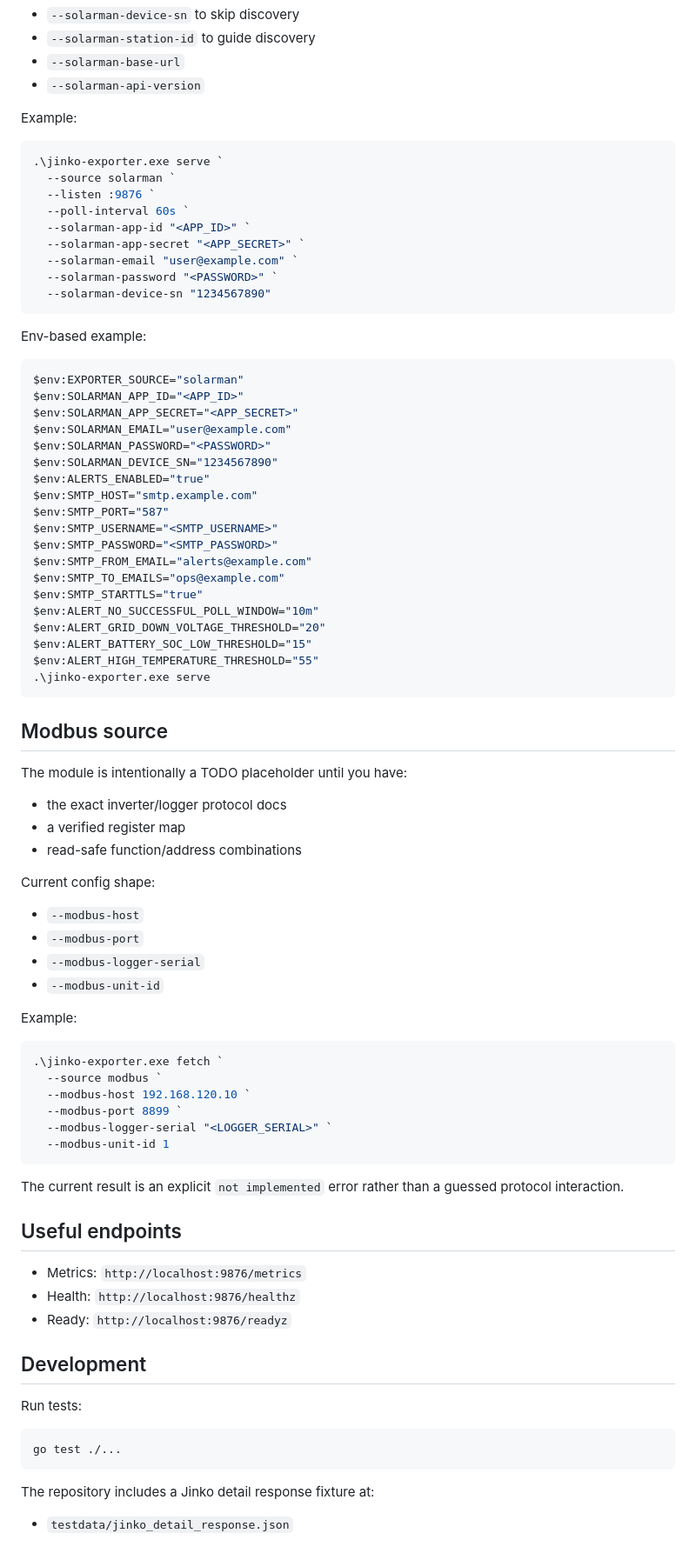
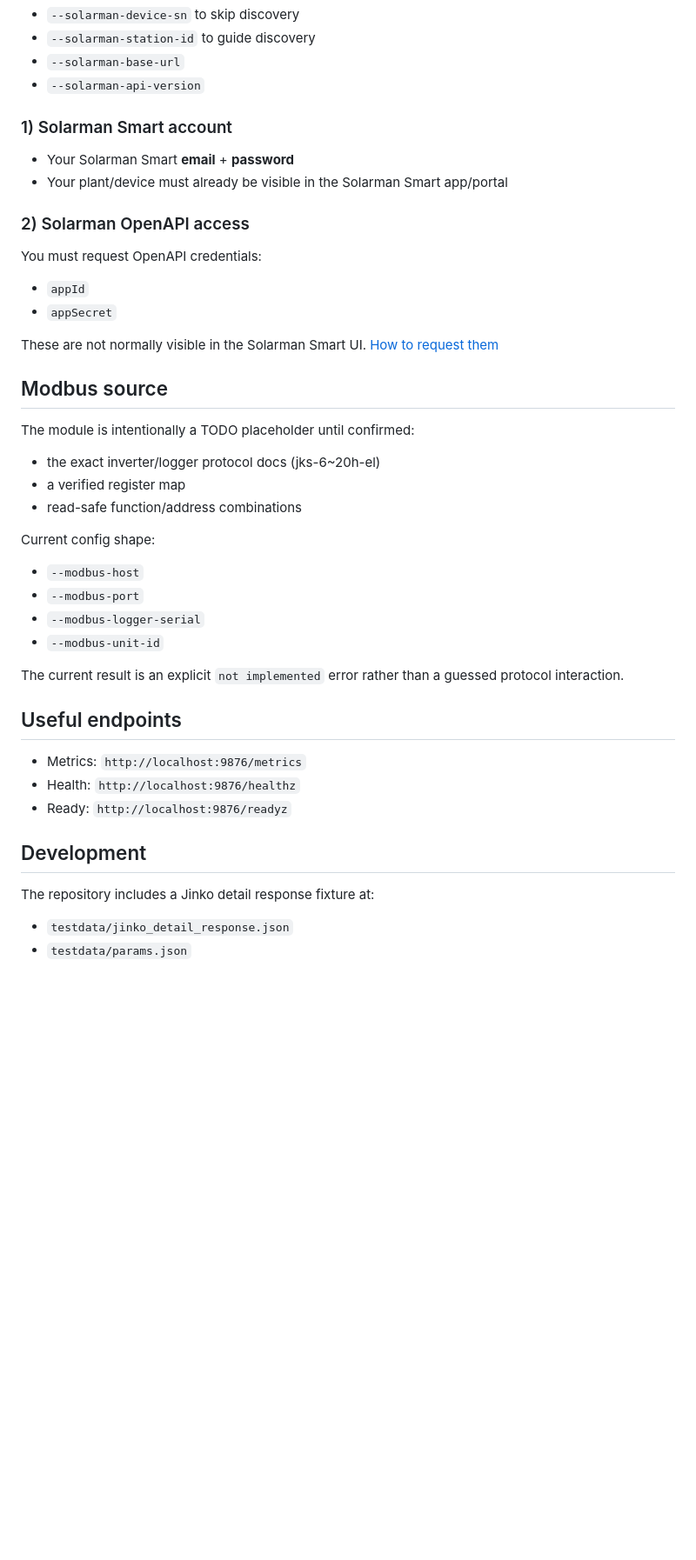
Before and after one commit to RCooLeR/jinko-exporter, a Markdown page: README.md, the part around the change printed below. Shown: that part at 87% size. Rendered like a GitHub page; blank space fills up the shorter version.

````diff
--- a/README.md
+++ b/README.md
@@ -191,49 +112,22 @@ Optional config:
 - `--solarman-base-url`
 - `--solarman-api-version`
 
-Example:
+### 1) Solarman Smart account
+- Your Solarman Smart **email** + **password**
+- Your plant/device must already be visible in the Solarman Smart app/portal
 
-```powershell
-.\jinko-exporter.exe serve `
-  --source solarman `
-  --listen :9876 `
-  --poll-interval 60s `
-  --solarman-app-id "<APP_ID>" `
-  --solarman-app-secret "<APP_SECRET>" `
-  --solarman-email "user@example.com" `
-  --solarman-password "<PASSWORD>" `
-  --solarman-device-sn "1234567890"
-```
+### 2) Solarman OpenAPI access
+You must request OpenAPI credentials:
+- `appId`
+- `appSecret`
 
-Env-based example:
-
-```powershell
-$env:EXPORTER_SOURCE="solarman"
-$env:SOLARMAN_APP_ID="<APP_ID>"
-$env:SOLARMAN_APP_SECRET="<APP_SECRET>"
-$env:SOLARMAN_EMAIL="user@example.com"
-$env:SOLARMAN_PASSWORD="<PASSWORD>"
-$env:SOLARMAN_DEVICE_SN="1234567890"
-$env:ALERTS_ENABLED="true"
-$env:SMTP_HOST="smtp.example.com"
-$env:SMTP_PORT="587"
-$env:SMTP_USERNAME="<SMTP_USERNAME>"
-$env:SMTP_PASSWORD="<SMTP_PASSWORD>"
-$env:SMTP_FROM_EMAIL="alerts@example.com"
-$env:SMTP_TO_EMAILS="ops@example.com"
-$env:SMTP_STARTTLS="true"
-$env:ALERT_NO_SUCCESSFUL_POLL_WINDOW="10m"
-$env:ALERT_GRID_DOWN_VOLTAGE_THRESHOLD="20"
-$env:ALERT_BATTERY_SOC_LOW_THRESHOLD="15"
-$env:ALERT_HIGH_TEMPERATURE_THRESHOLD="55"
-.\jinko-exporter.exe serve
-```
+These are not normally visible in the Solarman Smart UI. [How to request them ](https://doc.solarmanpv.com/en/Documentation%20and%20Quick%20Guide#access-process)
 
 ## Modbus source
 
-The module is intentionally a TODO placeholder until you have:
+The module is intentionally a TODO placeholder until confirmed:
 
-- the exact inverter/logger protocol docs
+- the exact inverter/logger protocol docs (jks-6~20h-el)
 - a verified register map
 - read-safe function/address combinations
 
@@ -244,17 +138,6 @@ Current config shape:
 - `--modbus-logger-serial`
 - `--modbus-unit-id`
 
-Example:
-
-```powershell
-.\jinko-exporter.exe fetch `
-  --source modbus `
-  --modbus-host 192.168.120.10 `
-  --modbus-port 8899 `
-  --modbus-logger-serial "<LOGGER_SERIAL>" `
-  --modbus-unit-id 1
-```
-
 The current result is an explicit `not implemented` error rather than a guessed protocol interaction.
 
 ## Useful endpoints
@@ -264,13 +147,7 @@ The current result is an explicit `not implemented` error rather than a guessed
 - Ready: `http://localhost:9876/readyz`
 
 ## Development
-
-Run tests:
-
-```powershell
-go test ./...
-```
-
 The repository includes a Jinko detail response fixture at:
 
 - `testdata/jinko_detail_response.json`
+- `testdata/params.json`
````
Also changed, not shown: other parts of README.md (+3 -82 lines), img.png (added), 2 other files.
